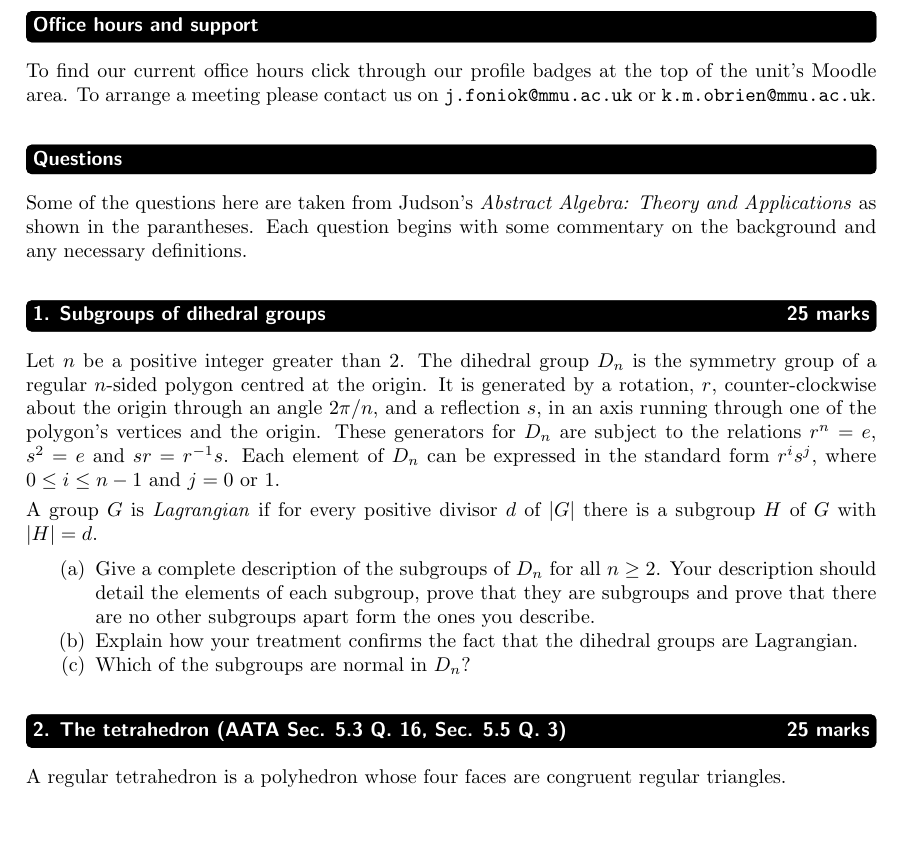
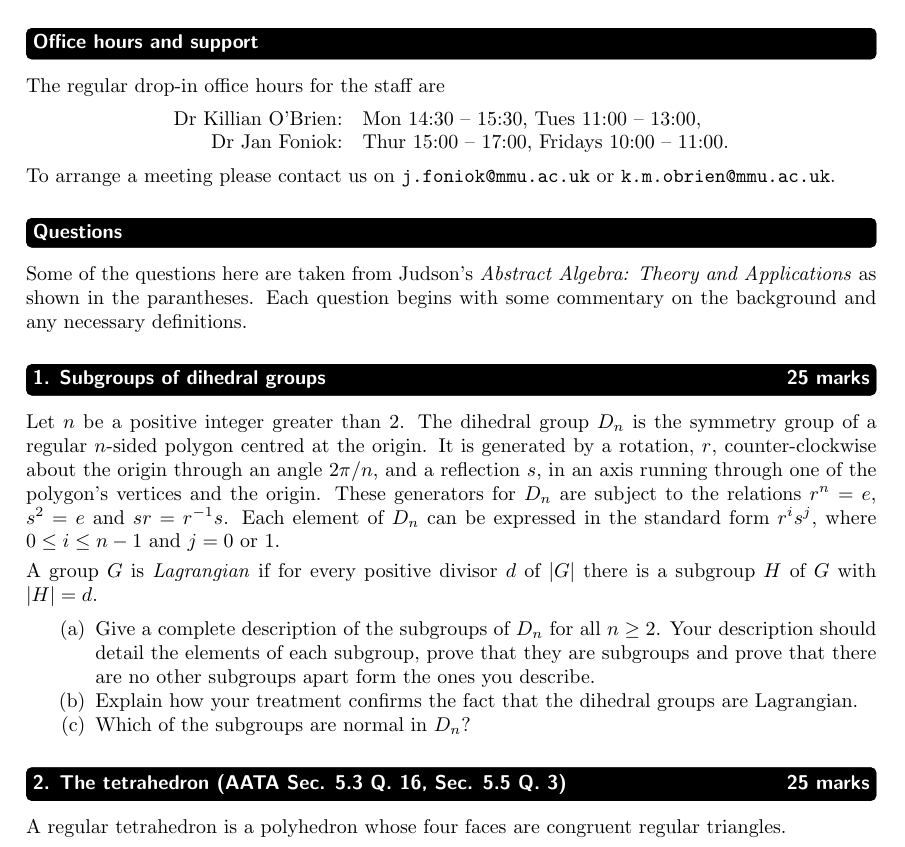
Before and after one commit to killianobrien/handouts, a LaTeX paper (cwk.tex): part of page 2 of 3, cut so that both start at the same text, the shorter picture padded with empty space. Compiled offline with pdfLaTeX; a LaTeX package or settings file that is missing is left out.

Commit message:
added actual office hours

```diff
--- a/cwk.tex
+++ b/cwk.tex
@@ -71,7 +71,15 @@ use mathematical software to analyze problems in group theory.
 Formative feedback that supports your work on the coursework takes place in the weekly class sessions. The marked courseworks will be returned with personalized feedback provided on your work. Full model solutions will also be provided.
 
 \topic{Office hours and support}
-To find our current office hours click through our profile badges at the top of the unit's Moodle area. To arrange a meeting please contact us on \texttt{j.foniok@mmu.ac.uk} or \texttt{k.m.obrien@mmu.ac.uk}.
+The regular drop-in office hours for the staff are
+\begin{center}
+\begin{tabular}{rl}
+Dr Killian O'Brien:  & Mon 14:30 -- 15:30, Tues 11:00 -- 13:00,\\
+Dr Jan Foniok:  & Thur 15:00 -- 17:00, Fridays 10:00 -- 11:00.
+\end{tabular}
+\end{center}
+
+To arrange a meeting please contact us on \texttt{j.foniok@mmu.ac.uk} or \texttt{k.m.obrien@mmu.ac.uk}.
 
 \topic{Questions}
 Some of the questions here are taken from Judson's \textit{Abstract Algebra: Theory and Applications} as shown in the parantheses. Each question begins with some commentary on the background and any necessary definitions.
@@ -103,7 +111,7 @@ For each of the subgroups, determine whether it is normal in~$A_4$ or not, and j
 
 Provide a nice summary as your answer~-- not just piles of output.  So use Sage as a tool, as needed, but basically your answer will be a concise paragraph and/or table.
 \end{enumerate}
-
+\newpage
 \topic{3. Classifying groups of order $2p$ (AATA Sec. 9.3 Q. 55) \hfill 30 marks}
 Write an account of the classification of the isomorphism classes of all groups of order $2p$, where $p$ is prime. Your arguments can follow the steps outlined below, but you should present your account as a coherent standalone piece, with references to results from AATA as needed.
 
```
